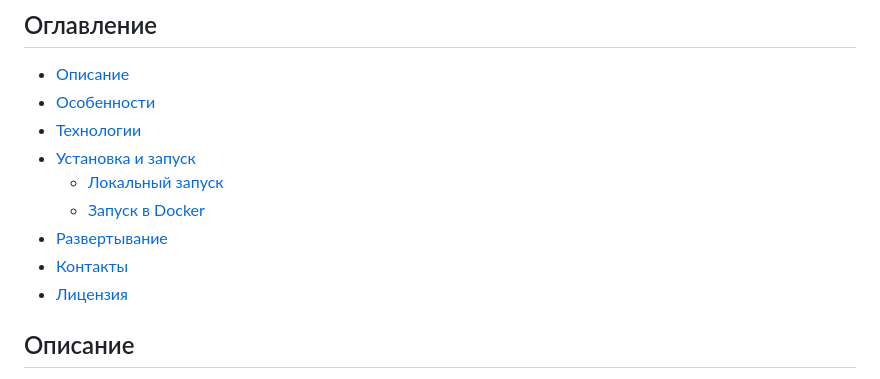
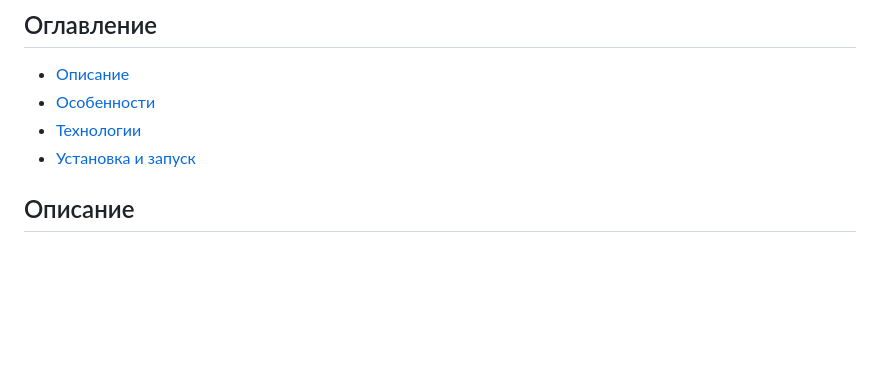
Before and after one commit to andreyevgenevichderbishev/nnr_coins_viewer, a Markdown page: README.md, the part around the change. Drawn GitHub-style; blank space fills up the shorter version.

```diff
--- a/README.md
+++ b/README.md
@@ -8,11 +8,6 @@
 - [Особенности](#особенности)
 - [Технологии](#технологии)
 - [Установка и запуск](#установка-и-запуск)
-  - [Локальный запуск](#локальный-запуск)
-  - [Запуск в Docker](#запуск-в-docker)
-- [Развертывание](#развертывание)
-- [Контакты](#контакты)
-- [Лицензия](#лицензия)
 
 ## Описание
 
```
